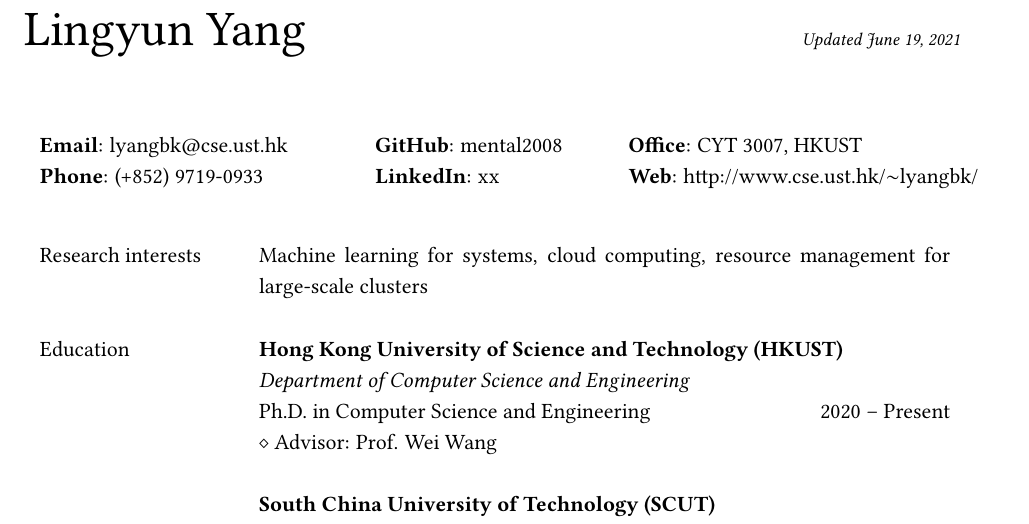
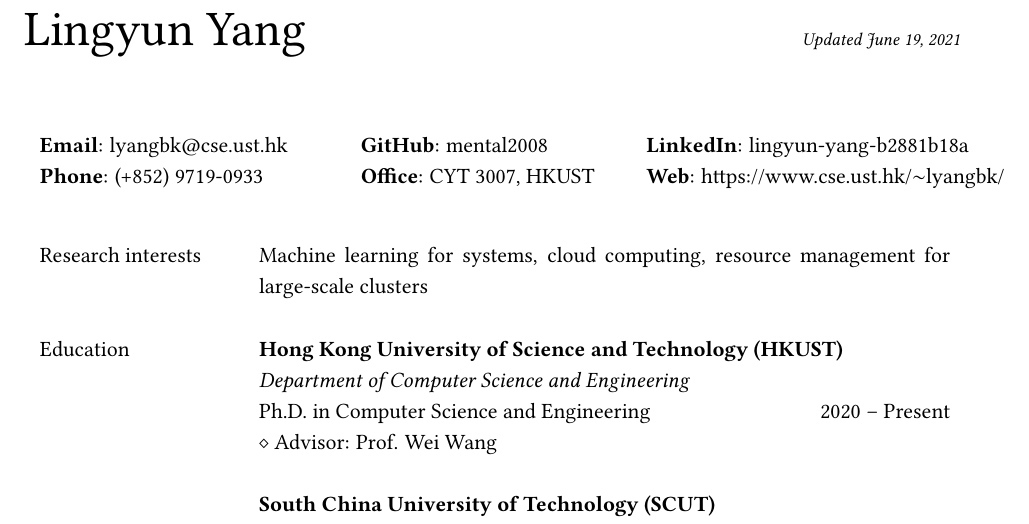
Before and after one commit to mental2008/CV, a LaTeX CV (English/resume-en.tex): part of the page, cut so that both start at the same text. Compiled offline with pdfLaTeX.

Commit message:
update english cv

```diff
--- a/English/resume-en.tex
+++ b/English/resume-en.tex
@@ -18,8 +18,11 @@
 % --- Page formatting ---
 
 % Set link colors
-\usepackage[dvipsnames]{xcolor}
-\hypersetup{colorlinks=true, linkcolor=RoyalBlue, urlcolor=RoyalBlue}
+% \usepackage[dvipsnames]{xcolor}
+% \hypersetup{colorlinks=true, linkcolor=RoyalBlue, urlcolor=RoyalBlue}
+
+% Hind links
+\hypersetup{hidelinks}
 
 % Set font to Libertine, including math support
 \usepackage{libertine}
@@ -41,9 +44,23 @@
 % Set spacing between columns
 \setlength{\tabcolsep}{8pt}
 
-\input{contact}
+% --- Contact information and other items --- %
+
+\vspace{0.5cm}
+\begin{center}
+\begin{tabular}{lll}
+% Line 1: Email, GitHub, office location
+\textbf{Email}: lyangbk@cse.ust.hk &
+\hspace{0.25in} \textbf{GitHub}: \href{https://github.com/mental2008}{mental2008} &
+\hspace{0.1in} \textbf{LinkedIn}: \href{https://www.linkedin.com/in/lingyun-yang-b2881b18a/}{lingyun-yang-b2881b18a} \\
+
+% Line 2: Phone number, LinkedIn, citizenship
+\textbf{Phone}: (+852) 9719-0933 &
+\hspace{0.25in} \textbf{Office}: CYT 3007, HKUST &
+\hspace{0.1in} \textbf{Web}: \href{https://www.cse.ust.hk/~lyangbk/}{https://www.cse.ust.hk/$\sim$lyangbk/} \\
+\end{tabular}
+\end{center}
 
 % Set the width of each column
 \begin{longtable}{p{1.3in}p{4.8in}}
 
-\input{research_interests}
@@ -53,0 +68,14 @@
+\nohyphens{Research interests}
+& Machine learning for systems, cloud computing, resource management for large-scale clusters \\
+& \\
+
+% --- Section: Education --- %
+{Education}
+& \textbf{Hong Kong University of Science and Technology (HKUST)} \\
+& \textit{Department of Computer Science and Engineering} \\
+& Ph.D. in Computer Science and Engineering \hfill 2020 -- Present \\
+& $\diamond$ Advisor: Prof. Wei Wang \\
+& \\
+
+& \textbf{South China University of Technology (SCUT)} \\
+& \textit{School of Computer Science and Engineering} \\
```
Also changed, not shown: English/resume-en.pdf, English/resume-en.tex (61 more changed lines), 1 other file.
